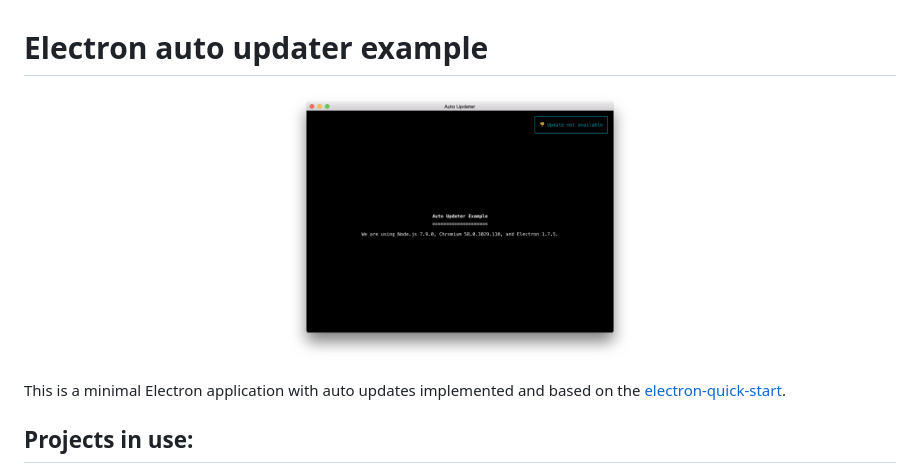
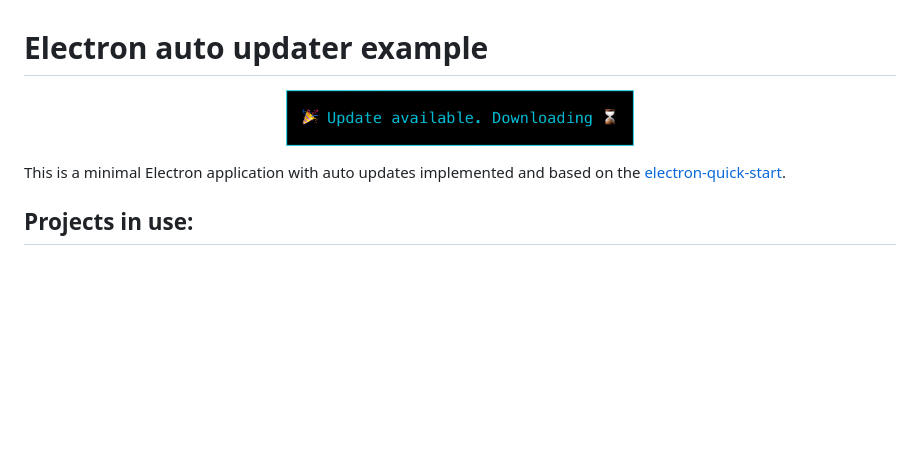
Before and after one commit to matiastucci/electron-auto-updater-example, a Markdown page: README.md, the part around the change. GitHub-like rendering; pictures changed too: screen.png; blank space fills up the shorter version.

Commit message:
add new screen

```diff
--- a/README.md
+++ b/README.md
@@ -1,7 +1,7 @@
 # Electron auto updater example
 
 <p align="center">
-  <img src="screen.png" width="350" alt="Logo"/>
+  <img src="screen.png" width="348" alt="Logo"/>
 </p>
 
 This is a minimal Electron application with auto updates implemented and based on the [electron-quick-start](https://github.com/electron/electron-quick-start).
```
